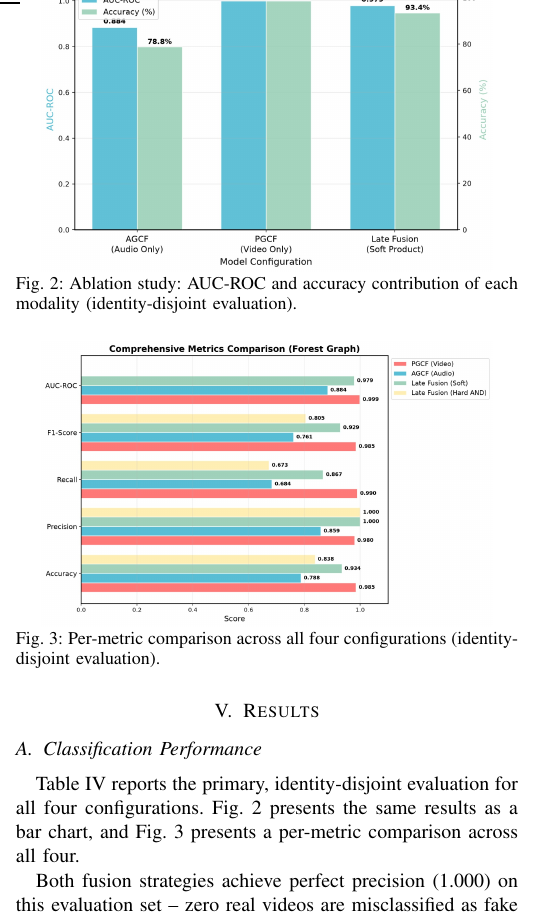
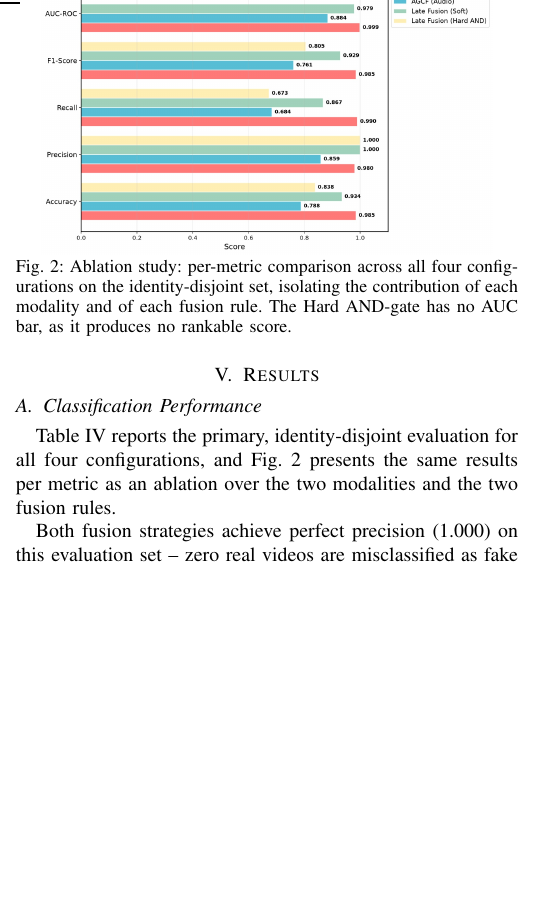
Before and after one commit to surajmeruva0786/deepfake_drdo, a LaTeX paper (paper/main.tex): part of one column of page 4 of 6, cut so that both start at the same text, the shorter picture padded with empty space. Compiled offline with pdfLaTeX.

Commit message:
Drop the redundant ablation figure; fold its role into the forest plot
Still running 7 pages after pass 3. The ablation bar chart plotted AUC
and accuracy for the four configurations; the forest plot already
carries all five metrics for the same four, so the ablation was a
strict subset of it.

- Remove figs/ablation_study.jpg and its float.
- Retitle the forest plot's caption to "Ablation study: ..." and state
  that it isolates the contribution of each modality and each fusion
  rule, so the ablation framing is not lost with the figure. Also note
  the missing Hard AND-gate AUC bar, which the dropped caption had
  covered.
- Rework the Section V-A sentence that pointed at both figures.

Frees ~170pt (figure + caption + float separation), less ~19pt for the
longer forest caption. Paper is now 5 figures.

Co-Authored-By: Claude Opus 5 <noreply@anthropic.com>

```diff
--- a/paper/main.tex
+++ b/paper/main.tex
@@ -244,7 +244,7 @@ AGCF is trained for 20 epochs with an effective batch size of 8 (batch 2, 4 grad
 \section{Results}
 
 \subsection{Classification Performance}
-Table~\ref{tab:main} reports the primary, identity-disjoint evaluation for all four configurations. Fig.~\ref{fig:ablation} presents the same results as a bar chart, and Fig.~\ref{fig:forest} presents a per-metric comparison across all four.
+Table~\ref{tab:main} reports the primary, identity-disjoint evaluation for all four configurations, and Fig.~\ref{fig:forest} presents the same results per metric as an ablation over the two modalities and the two fusion rules.
 
 \begin{table}[t]
 \caption{Comprehensive Metrics -- Identity-Disjoint Evaluation (n=198)}
@@ -265,15 +265,8 @@ Late Fusion (Hard AND) & 0.838 & 1.000 & 0.673 & 0.805 & -- \\
 
 \begin{figure}[t]
 \centering
-\includegraphics[width=0.9\linewidth]{figs/ablation_study.jpg}
-\caption{Ablation study: AUC-ROC and accuracy contribution of each modality (identity-disjoint evaluation).}
-\label{fig:ablation}
-\end{figure}
-
-\begin{figure}[t]
-\centering
 \includegraphics[width=0.9\linewidth]{figs/metrics_unseen_forest.jpg}
-\caption{Per-metric comparison across all four configurations (identity-disjoint evaluation).}
+\caption{Ablation study: per-metric comparison across all four configurations on the identity-disjoint set, isolating the contribution of each modality and of each fusion rule. The Hard AND-gate has no AUC bar, as it produces no rankable score.}
 \label{fig:forest}
 \end{figure}
 
```
